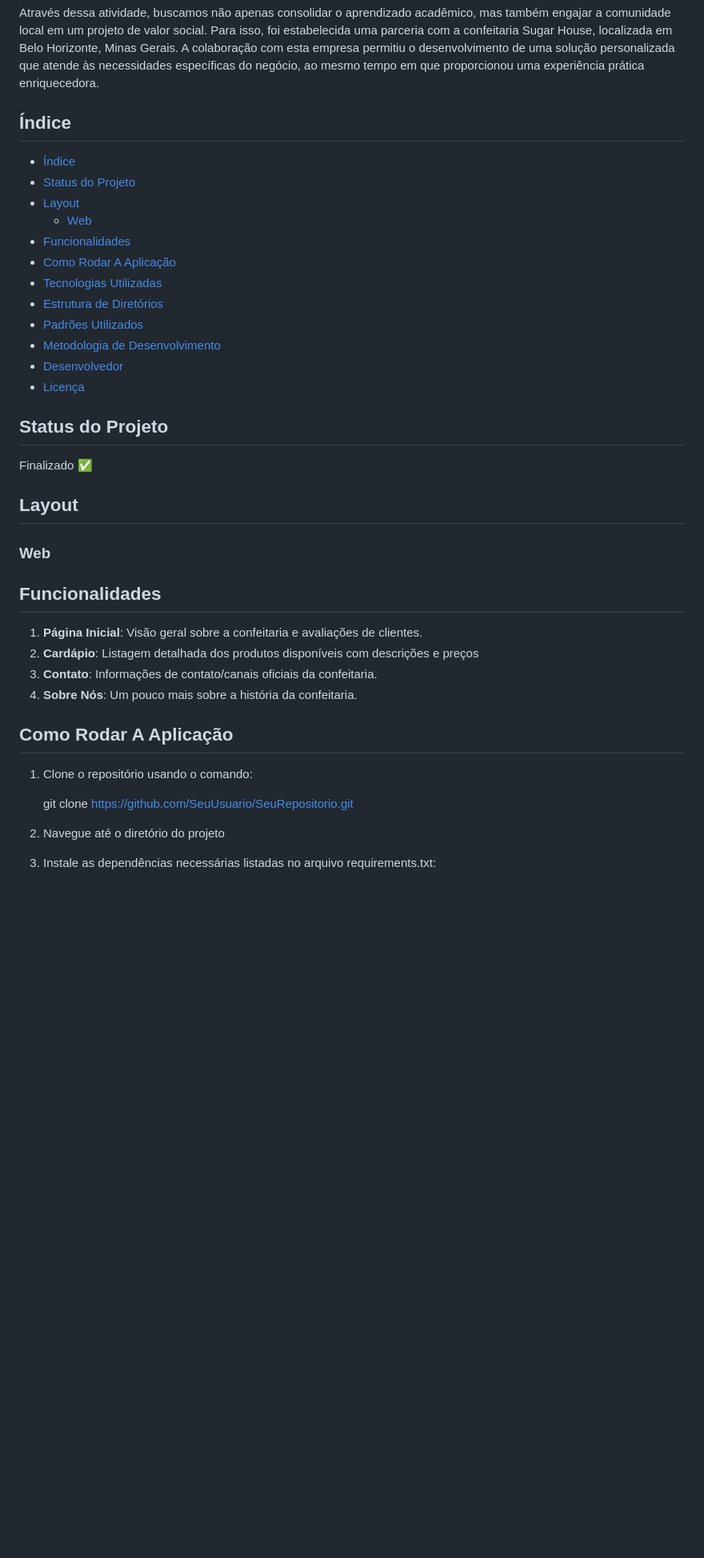
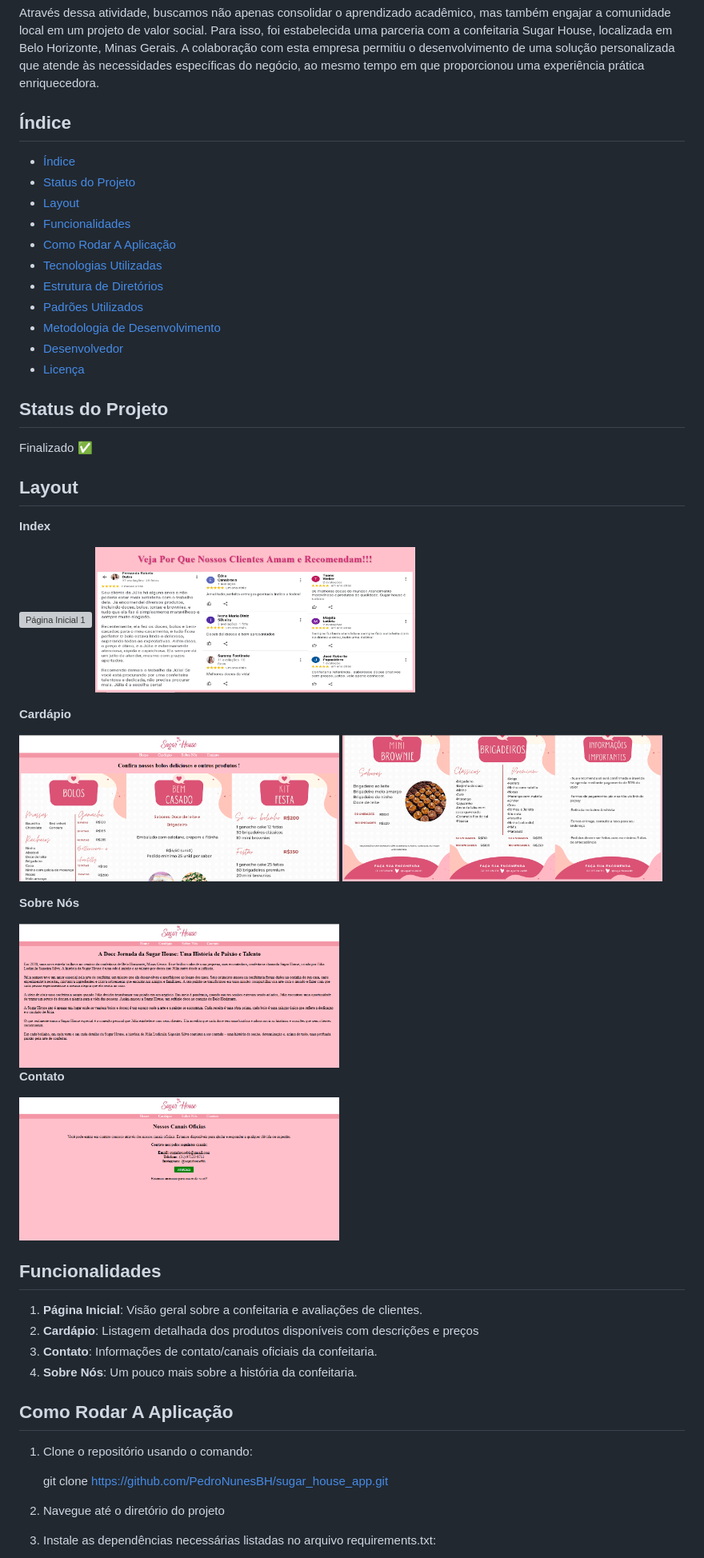
Before and after one commit to PedroNunesBH/sugar_house_app, a Markdown page: README.md, the part around the change printed below. Shown: that part at 80% size. GitHub-like rendering; blank space fills up the shorter version; grey boxes are pictures that could not be loaded.

Commit message:
docs: update README

```diff
--- a/README.md
+++ b/README.md
@@ -12,19 +12,18 @@ O projeto Sugar House WebSite foi desenvolvido como parte do Laboratório de Ext
 Através dessa atividade, buscamos não apenas consolidar o aprendizado acadêmico, mas também engajar a comunidade local em um projeto de valor social. Para isso, foi estabelecida uma parceria com a confeitaria Sugar House, localizada em Belo Horizonte, Minas Gerais. A colaboração com esta empresa permitiu o desenvolvimento de uma solução personalizada que atende às necessidades específicas do negócio, ao mesmo tempo em que proporcionou uma experiência prática enriquecedora.
 
 
-##  Índice
-- [Índice](#-índice)
-- [ Status do Projeto](#-status-do-projeto)
-- [Layout](#-layout)
-  - [Web](#web)
-- [Funcionalidades](#-funcionalidades)
-- [Como Rodar A Aplicação](#-como-rodar-a-aplicação)
-- [Tecnologias Utilizadas](#-tecnologias-utilizadas)
-- [Estrutura de Diretórios](#-estrutura-de-diretórios)
-- [Padrões Utilizados](#-padrões-utilizados)
-- [Metodologia de Desenvolvimento](#-metodologia-de-desenvolvimento)
-- [Desenvolvedor](#-desenvolvedor)
-- [Licença](#-licença)
+## Índice
+- [Índice](#índice)
+- [Status do Projeto](#status-do-projeto)
+- [Layout](#layout)
+- [Funcionalidades](#funcionalidades)
+- [Como Rodar A Aplicação](#como-rodar-a-aplicação)
+- [Tecnologias Utilizadas](#tecnologias-utilizadas)
+- [Estrutura de Diretórios](#estrutura-de-diretórios)
+- [Padrões Utilizados](#padrões-utilizados)
+- [Metodologia de Desenvolvimento](#metodologia-de-desenvolvimento)
+- [Desenvolvedor](#desenvolvedor)
+- [Licença](#licença)
 
 ## Status do Projeto
 Finalizado ✅
@@ -32,7 +31,22 @@ Finalizado ✅
 
 ## Layout
 
-### Web
+**Index**
+
+<img src="./docs/images/index.png" alt="Página Inicial 1" width="400"/>  <img src="./docs/images/index_2.png" alt="Página Inicial 2" width="400"/>
+
+**Cardápio**
+
+<img src="./docs/images/cardapio_1.png" alt="Página do Cardápio 1" width="400"/>  <img src="./docs/images/cardapio_2.png" alt="Página do Cardápio 2" width="400"/>
+
+
+**Sobre Nós**
+
+<img src="./docs/images/sobre_nos_1.png" alt="Página Sobre Nós" width="400"/>
+
+**Contato**
+
+<img src="./docs/images/contato.png" alt="Página de Contato" width="400"/>
 
 
 
@@ -48,7 +62,7 @@ Finalizado ✅
 
 1. Clone o repositório usando o comando:
 
-    git clone https://github.com/SeuUsuario/SeuRepositorio.git
+    git clone https://github.com/PedroNunesBH/sugar_house_app.git
 
 2. Navegue até o diretório do projeto
 
```
Also changed, not shown: other parts of README.md (+1 -1 lines).
